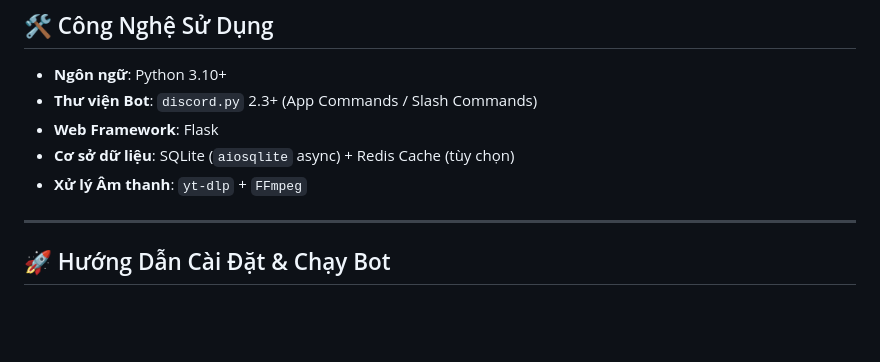
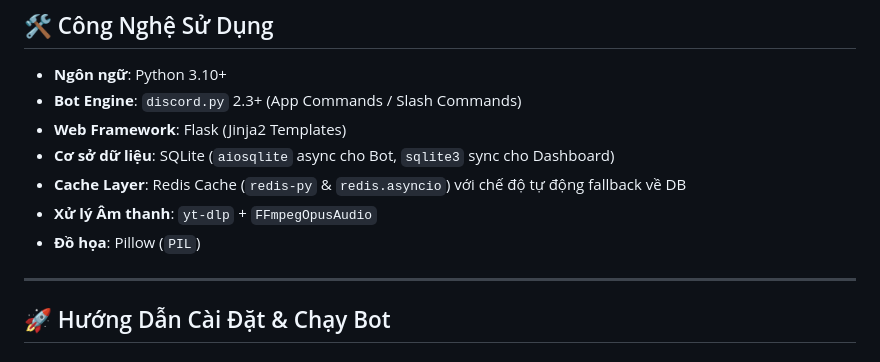
Before and after one commit to namokla2005/ZerynBot, a Markdown page: README.md, the part around one of its changes. Rendered like a GitHub page; blank space fills up the shorter version.

```diff
--- a/README.md
+++ b/README.md
@@ -39,10 +71,12 @@
 ## 🛠️ Công Nghệ Sử Dụng
 
 - **Ngôn ngữ**: Python 3.10+
-- **Thư viện Bot**: `discord.py` 2.3+ (App Commands / Slash Commands)
-- **Web Framework**: Flask
-- **Cơ sở dữ liệu**: SQLite (`aiosqlite` async) + Redis Cache (tùy chọn)
-- **Xử lý Âm thanh**: `yt-dlp` + `FFmpeg`
+- **Bot Engine**: `discord.py` 2.3+ (App Commands / Slash Commands)
+- **Web Framework**: Flask (Jinja2 Templates)
+- **Cơ sở dữ liệu**: SQLite (`aiosqlite` async cho Bot, `sqlite3` sync cho Dashboard)
+- **Cache Layer**: Redis Cache (`redis-py` & `redis.asyncio`) với chế độ tự động fallback về DB
+- **Xử lý Âm thanh**: `yt-dlp` + `FFmpegOpusAudio`
+- **Đồ họa**: Pillow (`PIL`)
 
 ---
 
```
Also changed, not shown: other parts of README.md (+98 -45 lines).
